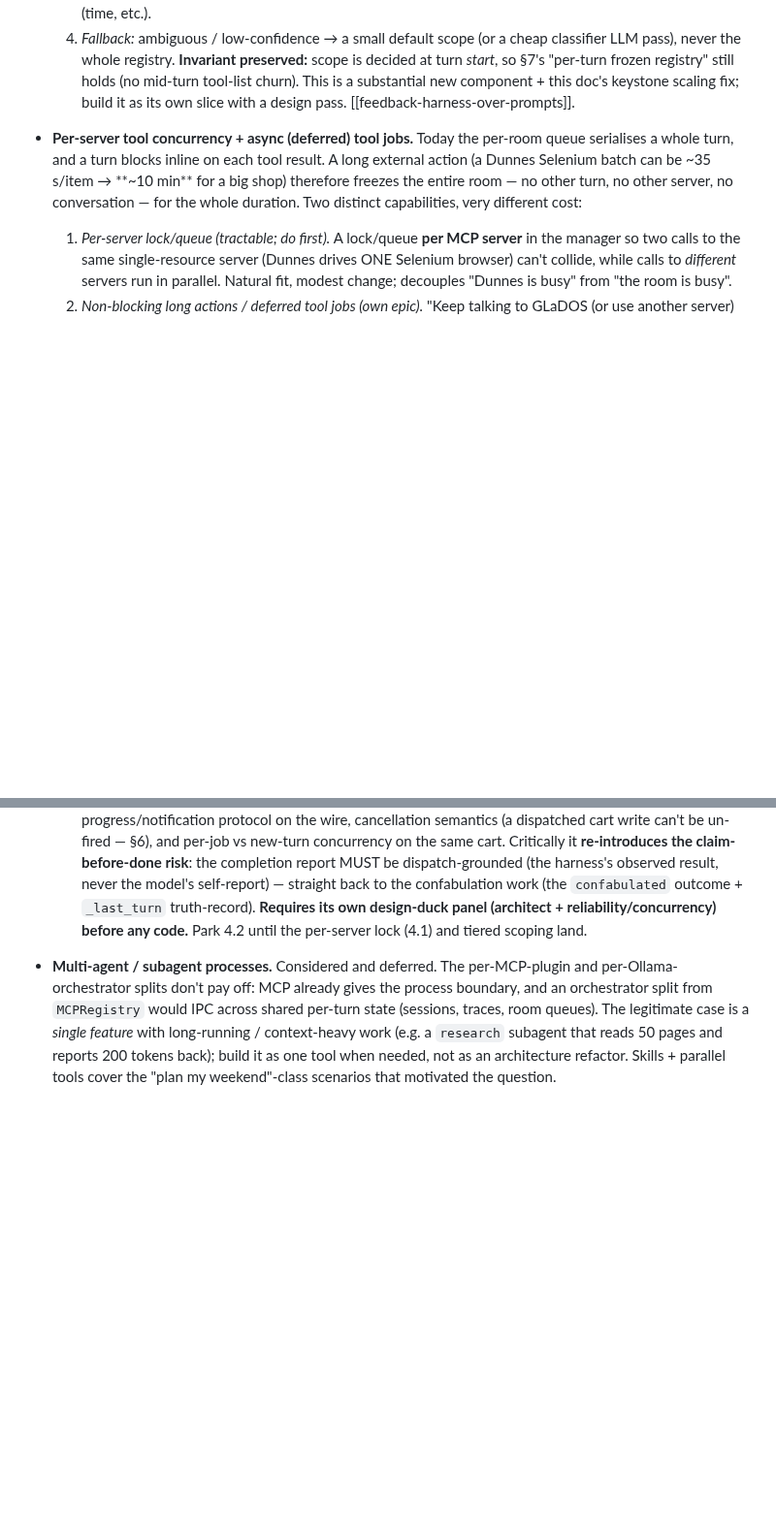
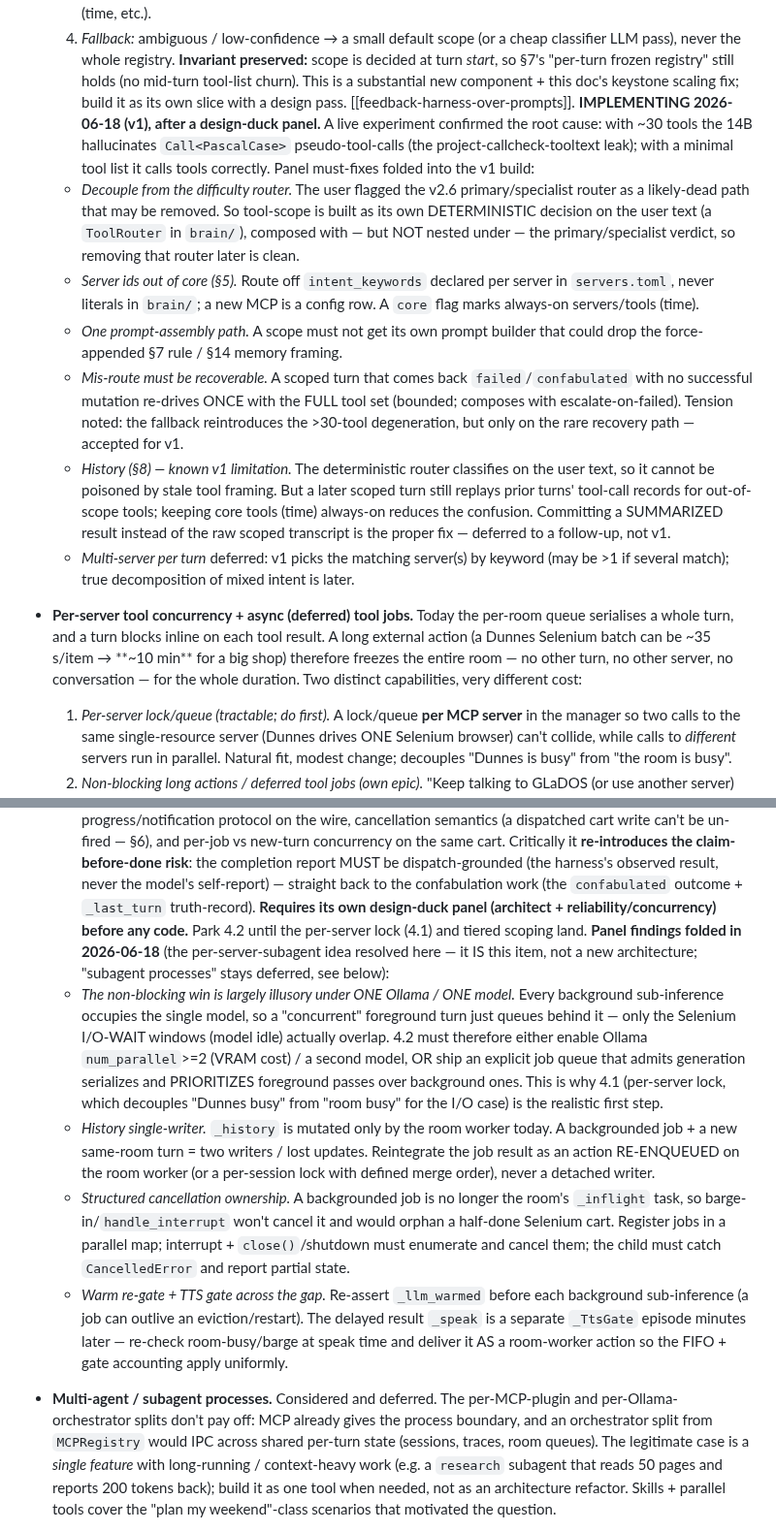
Before and after one commit to Qcko/Glados, a Markdown page: ARCHITECTURE.md, 2 parts joined by grey strips. Shown at 97% size. Rendered like a GitHub page; blank space fills up the shorter version.

Commit message:
docs(arch): fold per-server-subagent design-duck findings into §13
Resolves the "per-MCP-server subagent" idea against the parked §13 items after a
design-duck panel:

- Tiered tool-scoping (the decided 2026-06-16 design) is what the idea actually
  is; mark it IMPLEMENTING (v1) with the panel must-fixes: decouple tool-scope
  from the (likely-dead) primary/specialist router, source server intent from
  servers.toml not core literals, single prompt-assembly path, mis-route
  full-tool fallback, history summarization deferred, multi-server deferred.
- Per-server concurrency / async jobs: record that the non-blocking win is
  largely illusory under one Ollama/one model (only Selenium I/O-wait overlaps),
  plus the history-single-writer, structured-cancellation, and warm/TTS-gate
  constraints; per-server lock (4.1) is the realistic first step.
- "Subagent processes" stays deferred — MCP already gives the process boundary.

```diff
--- a/ARCHITECTURE.md
+++ b/ARCHITECTURE.md
@@ -689,6 +689,35 @@ Each version is its own session-sized chunk. Heavy work is deferred.
   "per-turn frozen registry" still holds (no mid-turn tool-list churn).
   This is a substantial new component + this doc's keystone scaling fix;
   build it as its own slice with a design pass. [[feedback-harness-over-prompts]].
+  **IMPLEMENTING 2026-06-18 (v1), after a design-duck panel.** A live
+  experiment confirmed the root cause: with ~30 tools the 14B hallucinates
+  `Call<PascalCase>` pseudo-tool-calls (the project-callcheck-tooltext leak);
+  with a minimal tool list it calls tools correctly. Panel must-fixes folded
+  into the v1 build:
+    - *Decouple from the difficulty router.* The user flagged the v2.6
+      primary/specialist router as a likely-dead path that may be removed.
+      So tool-scope is built as its own DETERMINISTIC decision on the user
+      text (a `ToolRouter` in `brain/`), composed with — but NOT nested under
+      — the primary/specialist verdict, so removing that router later is clean.
+    - *Server ids out of core (§5).* Route off `intent_keywords` declared per
+      server in `servers.toml`, never literals in `brain/`; a new MCP is a
+      config row. A `core` flag marks always-on servers/tools (time).
+    - *One prompt-assembly path.* A scope must not get its own prompt builder
+      that could drop the force-appended §7 rule / §14 memory framing.
+    - *Mis-route must be recoverable.* A scoped turn that comes back
+      `failed`/`confabulated` with no successful mutation re-drives ONCE with
+      the FULL tool set (bounded; composes with escalate-on-failed). Tension
+      noted: the fallback reintroduces the >30-tool degeneration, but only on
+      the rare recovery path — accepted for v1.
+    - *History (§8) — known v1 limitation.* The deterministic router classifies
+      on the user text, so it cannot be poisoned by stale tool framing. But a
+      later scoped turn still replays prior turns' tool-call records for
+      out-of-scope tools; keeping core tools (time) always-on reduces the
+      confusion. Committing a SUMMARIZED result instead of the raw scoped
+      transcript is the proper fix — deferred to a follow-up, not v1.
+    - *Multi-server per turn* deferred: v1 picks the matching server(s) by
+      keyword (may be >1 if several match); true decomposition of mixed intent
+      is later.
 
 - **Per-server tool concurrency + async (deferred) tool jobs.** Today the
   per-room queue serialises a whole turn, and a turn blocks inline on each
@@ -717,6 +746,33 @@ Each version is its own session-sized chunk. Heavy work is deferred.
        own design-duck panel (architect + reliability/concurrency) before
        any code.** Park 4.2 until the per-server lock (4.1) and tiered
        scoping land.
+  **Panel findings folded in 2026-06-18** (the per-server-subagent idea
+  resolved here — it IS this item, not a new architecture; "subagent
+  processes" stays deferred, see below):
+    - *The non-blocking win is largely illusory under ONE Ollama / ONE model.*
+      Every background sub-inference occupies the single model, so a
+      "concurrent" foreground turn just queues behind it — only the Selenium
+      I/O-WAIT windows (model idle) actually overlap. 4.2 must therefore either
+      enable Ollama `num_parallel`>=2 (VRAM cost) / a second model, OR ship an
+      explicit job queue that admits generation serializes and PRIORITIZES
+      foreground passes over background ones. This is why 4.1 (per-server lock,
+      which decouples "Dunnes busy" from "room busy" for the I/O case) is the
+      realistic first step.
+    - *History single-writer.* `_history` is mutated only by the room worker
+      today. A backgrounded job + a new same-room turn = two writers / lost
+      updates. Reintegrate the job result as an action RE-ENQUEUED on the room
+      worker (or a per-session lock with defined merge order), never a detached
+      writer.
+    - *Structured cancellation ownership.* A backgrounded job is no longer the
+      room's `_inflight` task, so barge-in/`handle_interrupt` won't cancel it
+      and would orphan a half-done Selenium cart. Register jobs in a parallel
+      map; interrupt + `close()`/shutdown must enumerate and cancel them; the
+      child must catch `CancelledError` and report partial state.
+    - *Warm re-gate + TTS gate across the gap.* Re-assert `_llm_warmed` before
+      each background sub-inference (a job can outlive an eviction/restart). The
+      delayed result `_speak` is a separate `_TtsGate` episode minutes later —
+      re-check room-busy/barge at speak time and deliver it AS a room-worker
+      action so the FIFO + gate accounting apply uniformly.
 - **Multi-agent / subagent processes.** Considered and deferred. The
   per-MCP-plugin and per-Ollama-orchestrator splits don't pay off:
   MCP already gives the process boundary, and an orchestrator split
```
